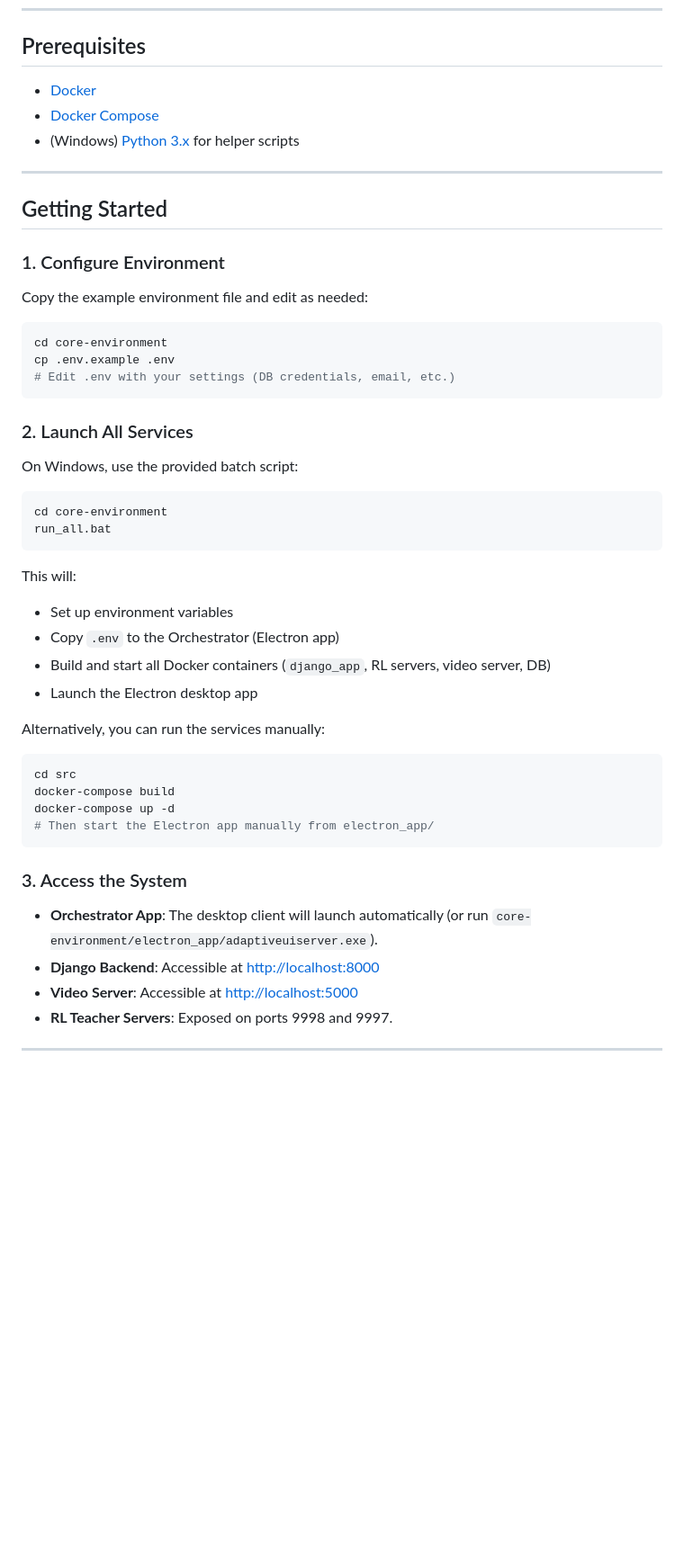
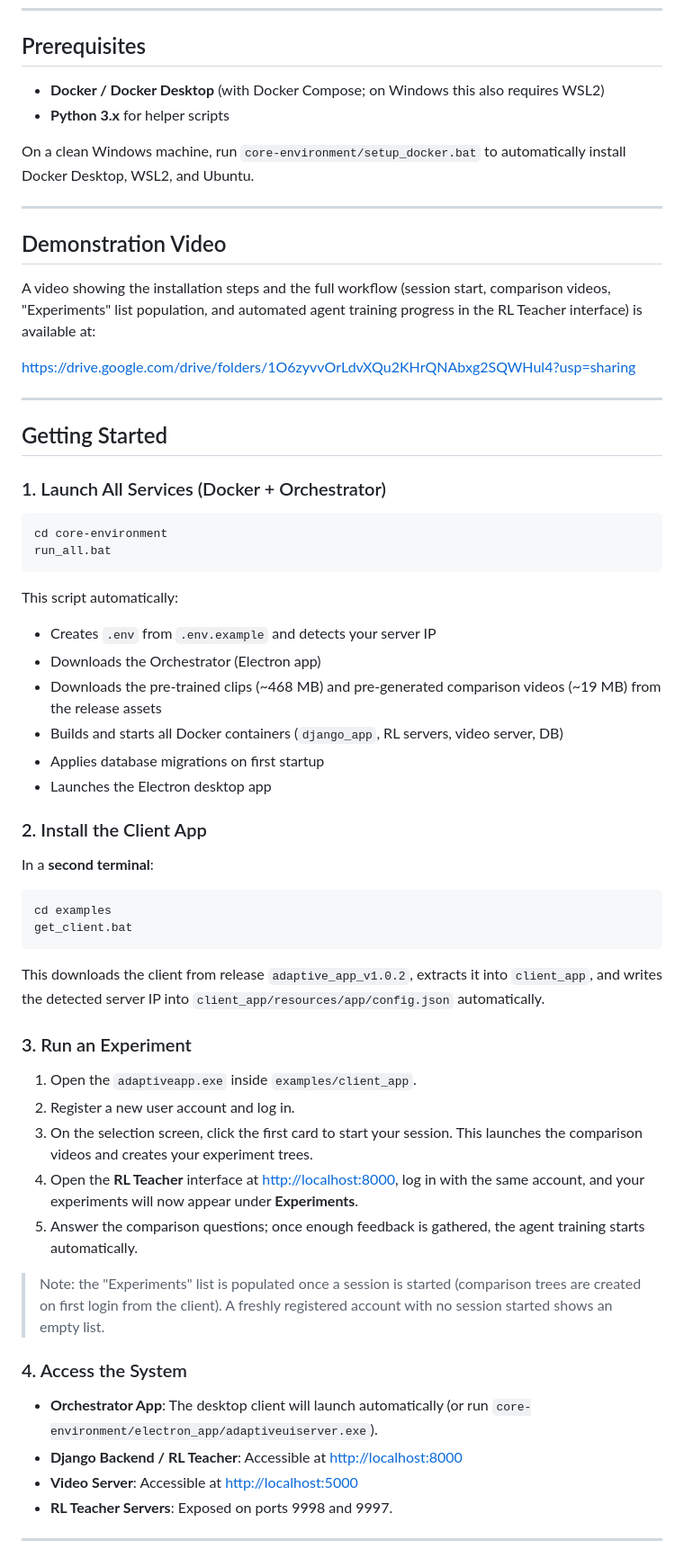
Before and after one commit to RESQUELAB/Intelligent-Adaptive-User-Interfaces-Framework, a Markdown page: README.md, the part around one of its changes. Shown at 90% size. GitHub-like rendering; blank space fills up the shorter version.

Commit message:
docs: clarify setup steps, add demo video link, update client version to v1.0.2

````diff
--- a/README.md
+++ b/README.md
@@ -24,52 +24,63 @@ To address the need for clear separation between the reusable tool and sample im
 
 ## Prerequisites
 
-- [Docker](https://www.docker.com/)
-- [Docker Compose](https://docs.docker.com/compose/)
-- (Windows) [Python 3.x](https://www.python.org/) for helper scripts
+- **Docker / Docker Desktop** (with Docker Compose; on Windows this also requires WSL2)
+- **Python 3.x** for helper scripts
+
+On a clean Windows machine, run `core-environment/setup_docker.bat` to automatically install Docker Desktop, WSL2, and Ubuntu.
+
+---
+
+## Demonstration Video
+
+A video showing the installation steps and the full workflow (session start, comparison videos, "Experiments" list population, and automated agent training progress in the RL Teacher interface) is available at:
+
+[https://drive.google.com/drive/folders/1O6zyvvOrLdvXQu2KHrQNAbxg2SQWHul4?usp=sharing](https://drive.google.com/drive/folders/1O6zyvvOrLdvXQu2KHrQNAbxg2SQWHul4?usp=sharing)
 
 ---
 
 ## Getting Started
 
-### 1. Configure Environment
-
-Copy the example environment file and edit as needed:
-
-```sh
-cd core-environment
-cp .env.example .env
-# Edit .env with your settings (DB credentials, email, etc.)
-```
-
-### 2. Launch All Services
-
-On Windows, use the provided batch script:
+### 1. Launch All Services (Docker + Orchestrator)
 
 ```sh
 cd core-environment
 run_all.bat
 ```
 
-This will:
-- Set up environment variables
-- Copy `.env` to the Orchestrator (Electron app)
-- Build and start all Docker containers (`django_app`, RL servers, video server, DB)
-- Launch the Electron desktop app
+This script automatically:
+- Creates `.env` from `.env.example` and detects your server IP
+- Downloads the Orchestrator (Electron app)
+- Downloads the pre-trained clips (~468 MB) and pre-generated comparison videos (~19 MB) from the release assets
+- Builds and starts all Docker containers (`django_app`, RL servers, video server, DB)
+- Applies database migrations on first startup
+- Launches the Electron desktop app
 
-Alternatively, you can run the services manually:
+### 2. Install the Client App
+
+In a **second terminal**:
 
 ```sh
-cd src
-docker-compose build
-docker-compose up -d
-# Then start the Electron app manually from electron_app/
+cd examples
+get_client.bat
 ```
 
-### 3. Access the System
+This downloads the client from release `adaptive_app_v1.0.2`, extracts it into `client_app`, and writes the detected server IP into `client_app/resources/app/config.json` automatically.
+
+### 3. Run an Experiment
+
+1. Open the `adaptiveapp.exe` inside `examples/client_app`.
+2. Register a new user account and log in.
+3. On the selection screen, click the first card to start your session. This launches the comparison videos and creates your experiment trees.
+4. Open the **RL Teacher** interface at [http://localhost:8000](http://localhost:8000), log in with the same account, and your experiments will now appear under **Experiments**.
+5. Answer the comparison questions; once enough feedback is gathered, the agent training starts automatically.
+
+> Note: the "Experiments" list is populated once a session is started (comparison trees are created on first login from the client). A freshly registered account with no session started shows an empty list.
+
+### 4. Access the System
 
 - **Orchestrator App**: The desktop client will launch automatically (or run `core-environment/electron_app/adaptiveuiserver.exe`).
-- **Django Backend**: Accessible at [http://localhost:8000](http://localhost:8000)
+- **Django Backend / RL Teacher**: Accessible at [http://localhost:8000](http://localhost:8000)
 - **Video Server**: Accessible at [http://localhost:5000](http://localhost:5000)
 - **RL Teacher Servers**: Exposed on ports 9998 and 9997.
 
````
Also changed, not shown: other parts of README.md (+3 -4 lines).
